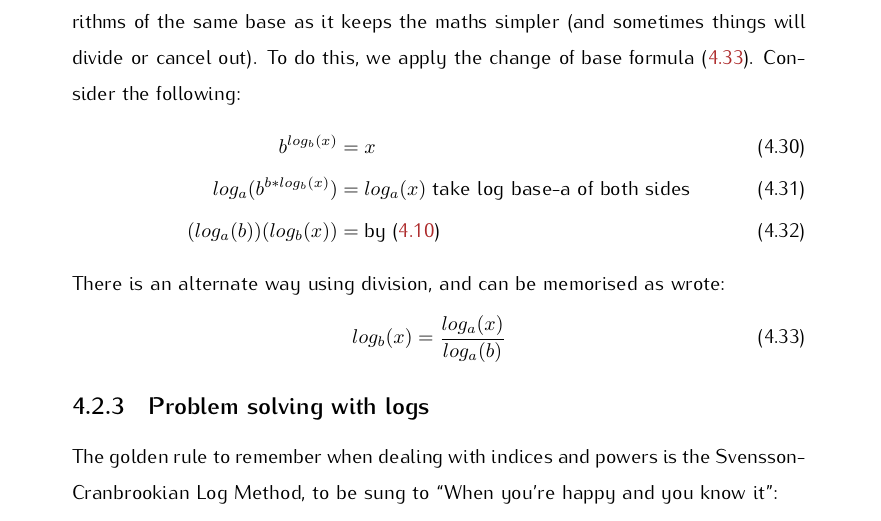
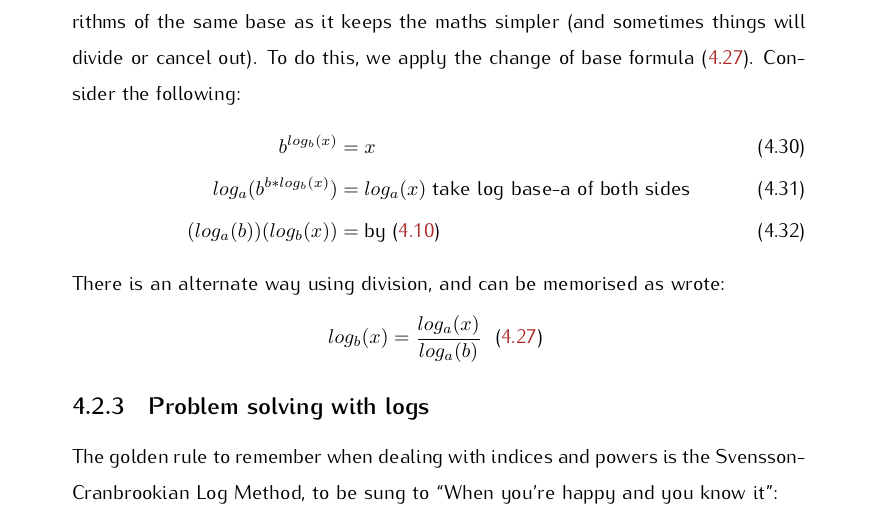
Before and after one commit to carneeki/Grokking-MATH130, a LaTeX thesis (MATH130/src/MATH130.tex, which reads MATH130/src/algebra/exponentials-logarithms.tex): part of page 32 of 133, cut so that both start at the same text. Compiled offline with pdfLaTeX.

Commit message:
remove a duplicate label; another warning bites the dust

```diff
--- a/MATH130/src/algebra/exponentials-logarithms.tex
+++ b/MATH130/src/algebra/exponentials-logarithms.tex
@@ -131,7 +131,8 @@ $\eqref{eq:LogLaw_ChangeBase}$. Consider the following:
 \end{align}
 There is an alternate way using division, and can be memorised as wrote:
 \begin{align}
-  log_b(x) & = \frac{log_a(x)}{log_a(b)} ~ \text{ \label{eq:LogLaw_ChangeBase} }
+  log_b(x) & = \frac{log_a(x)}{log_a(b)} ~ \text{ \eqref{eq:LogLaw_ChangeBase} }
+  \nonumber
 \end{align}
 
 \subsection{Problem solving with logs}
```
